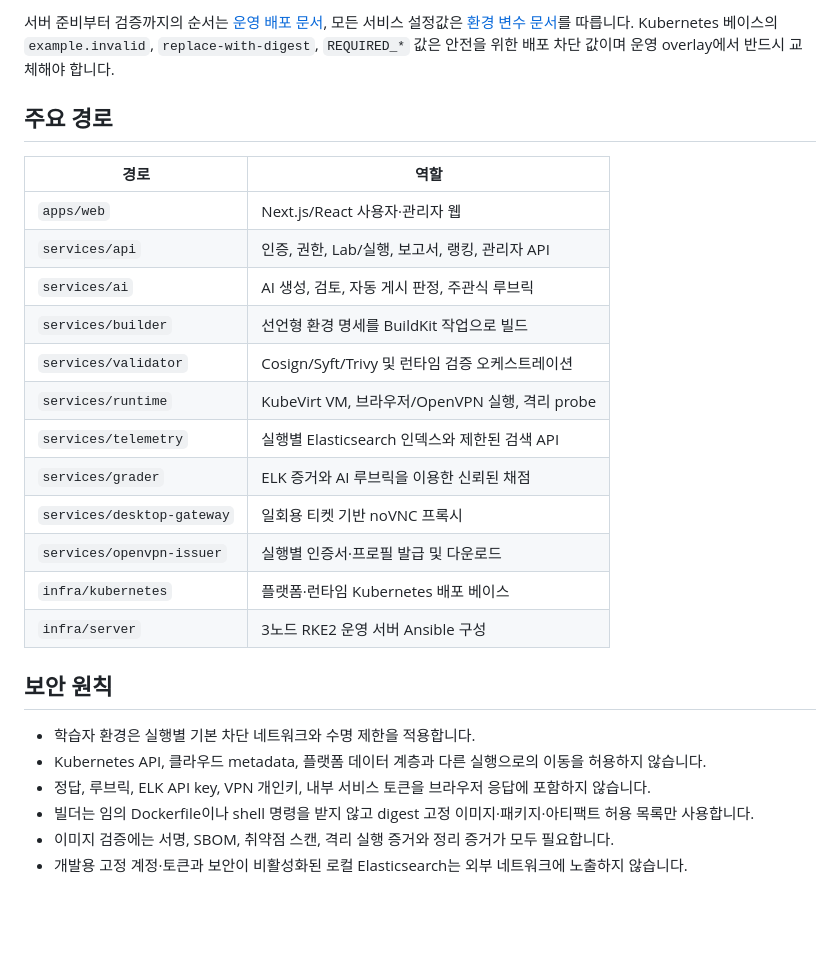
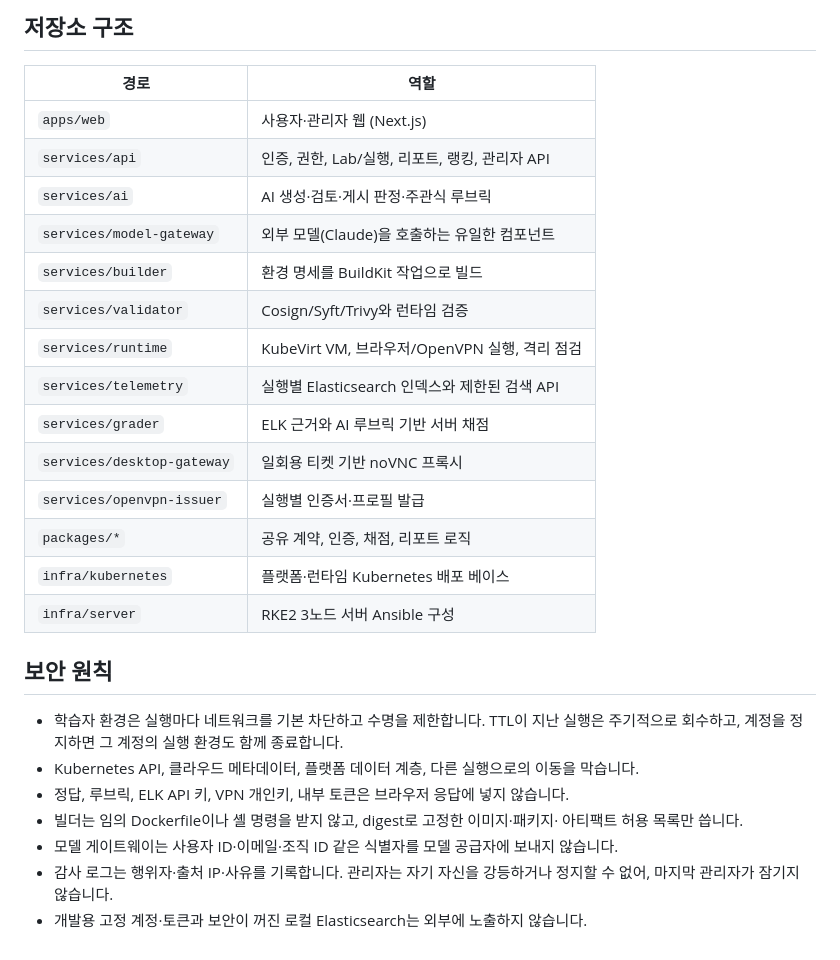
Before and after one commit to ijuns/zerotop, a Markdown page: README.md, the part around one of its changes. Drawn GitHub-style; blank space fills up the shorter version.

```diff
--- a/README.md
+++ b/README.md
@@ -111,28 +152,35 @@ GitHub Actions 정의는 동일한 TypeScript 검사, Node/Python 테스트, Nex
 
-서버 준비부터 검증까지의 순서는 [운영 배포 문서](docs/production-deployment.md), 모든 서비스 설정값은 [환경 변수 문서](docs/environment-variables.md)를 따릅니다. Kubernetes 베이스의 `example.invalid`, `replace-with-digest`, `REQUIRED_*` 값은 안전을 위한 배포 차단 값이며 운영 overlay에서 반드시 교체해야 합니다.
-
-## 주요 경로
+## 저장소 구조
 
 | 경로 | 역할 |
 |---|---|
-| `apps/web` | Next.js/React 사용자·관리자 웹 |
-| `services/api` | 인증, 권한, Lab/실행, 보고서, 랭킹, 관리자 API |
-| `services/ai` | AI 생성, 검토, 자동 게시 판정, 주관식 루브릭 |
-| `services/builder` | 선언형 환경 명세를 BuildKit 작업으로 빌드 |
-| `services/validator` | Cosign/Syft/Trivy 및 런타임 검증 오케스트레이션 |
-| `services/runtime` | KubeVirt VM, 브라우저/OpenVPN 실행, 격리 probe |
+| `apps/web` | 사용자·관리자 웹 (Next.js) |
+| `services/api` | 인증, 권한, Lab/실행, 리포트, 랭킹, 관리자 API |
+| `services/ai` | AI 생성·검토·게시 판정·주관식 루브릭 |
+| `services/model-gateway` | 외부 모델(Claude)을 호출하는 유일한 컴포넌트 |
+| `services/builder` | 환경 명세를 BuildKit 작업으로 빌드 |
+| `services/validator` | Cosign/Syft/Trivy와 런타임 검증 |
+| `services/runtime` | KubeVirt VM, 브라우저/OpenVPN 실행, 격리 점검 |
 | `services/telemetry` | 실행별 Elasticsearch 인덱스와 제한된 검색 API |
-| `services/grader` | ELK 증거와 AI 루브릭을 이용한 신뢰된 채점 |
+| `services/grader` | ELK 근거와 AI 루브릭 기반 서버 채점 |
 | `services/desktop-gateway` | 일회용 티켓 기반 noVNC 프록시 |
-| `services/openvpn-issuer` | 실행별 인증서·프로필 발급 및 다운로드 |
+| `services/openvpn-issuer` | 실행별 인증서·프로필 발급 |
+| `packages/*` | 공유 계약, 인증, 채점, 리포트 로직 |
 | `infra/kubernetes` | 플랫폼·런타임 Kubernetes 배포 베이스 |
-| `infra/server` | 3노드 RKE2 운영 서버 Ansible 구성 |
+| `infra/server` | RKE2 3노드 서버 Ansible 구성 |
 
 ## 보안 원칙
 
-- 학습자 환경은 실행별 기본 차단 네트워크와 수명 제한을 적용합니다.
-- Kubernetes API, 클라우드 metadata, 플랫폼 데이터 계층과 다른 실행으로의 이동을 허용하지 않습니다.
-- 정답, 루브릭, ELK API key, VPN 개인키, 내부 서비스 토큰을 브라우저 응답에 포함하지 않습니다.
-- 빌더는 임의 Dockerfile이나 shell 명령을 받지 않고 digest 고정 이미지·패키지·아티팩트 허용 목록만 사용합니다.
-- 이미지 검증에는 서명, SBOM, 취약점 스캔, 격리 실행 증거와 정리 증거가 모두 필요합니다.
-- 개발용 고정 계정·토큰과 보안이 비활성화된 로컬 Elasticsearch는 외부 네트워크에 노출하지 않습니다.
+- 학습자 환경은 실행마다 네트워크를 기본 차단하고 수명을 제한합니다. TTL이 지난
+  실행은 주기적으로 회수하고, 계정을 정지하면 그 계정의 실행 환경도 함께 종료합니다.
+- Kubernetes API, 클라우드 메타데이터, 플랫폼 데이터 계층, 다른 실행으로의 이동을
+  막습니다.
+- 정답, 루브릭, ELK API 키, VPN 개인키, 내부 토큰은 브라우저 응답에 넣지 않습니다.
+- 빌더는 임의 Dockerfile이나 셸 명령을 받지 않고, digest로 고정한 이미지·패키지·
+  아티팩트 허용 목록만 씁니다.
+- 모델 게이트웨이는 사용자 ID·이메일·조직 ID 같은 식별자를 모델 공급자에 보내지
+  않습니다.
+- 감사 로그는 행위자·출처 IP·사유를 기록합니다. 관리자는 자기 자신을 강등하거나
+  정지할 수 없어, 마지막 관리자가 잠기지 않습니다.
+- 개발용 고정 계정·토큰과 보안이 꺼진 로컬 Elasticsearch는 외부에 노출하지
+  않습니다.
```
Also changed, not shown: other parts of README.md (+103 -62 lines).
